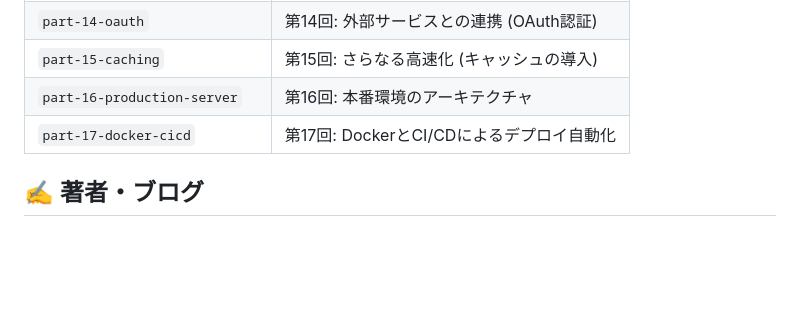
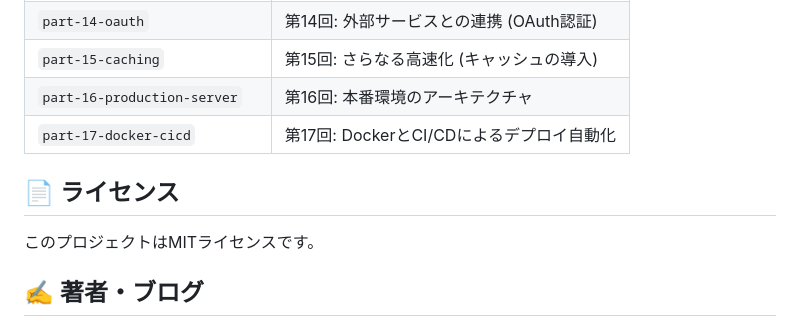
Before and after one commit to Mr-SuperInsane/FlaskSeminar, a Markdown page: README.md, the part around the change. Rendered like a GitHub page; blank space fills up the shorter version.

Commit message:
Add license information to README

```diff
--- a/README.md
+++ b/README.md
@@ -135,6 +135,9 @@ git checkout tags/part-05-login
 | `part-16-production-server` | 第16回: 本番環境のアーキテクチャ |
 | `part-17-docker-cicd` | 第17回: DockerとCI/CDによるデプロイ自動化 |
 
+## 📄 ライセンス
+このプロジェクトはMITライセンスです。
+
 ## ✍️ 著者・ブログ
 
   - **著者:** なおくん
```
